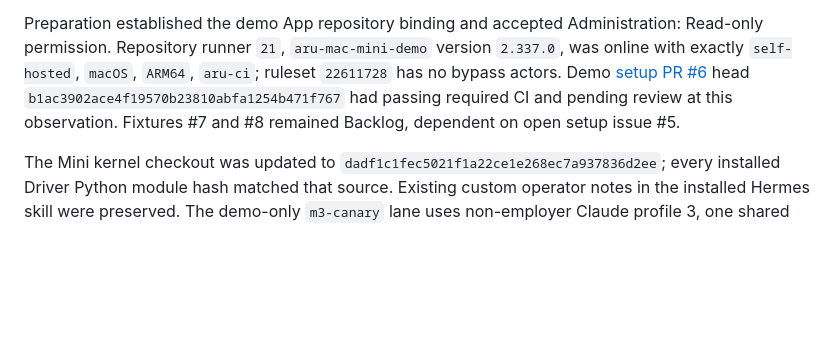
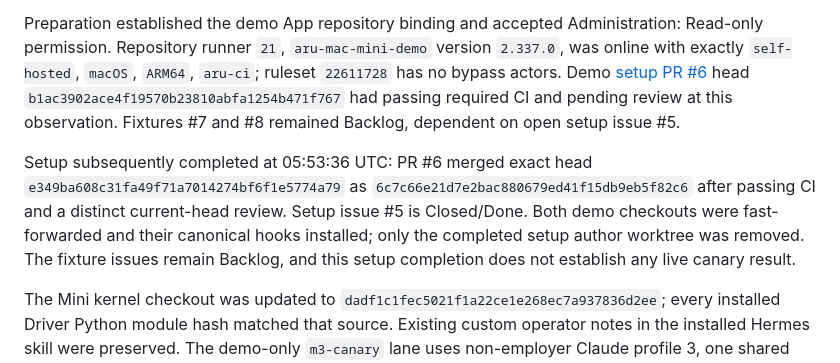
Before and after one commit to gillella/Aru_Agentic_SDLC, a Markdown page: docs/OPERATIONS.md, the part around the change. Drawn GitHub-style; blank space fills up the shorter version.

Commit message:
docs(ops): record completed demo setup without claiming live acceptance

```diff
--- a/docs/OPERATIONS.md
+++ b/docs/OPERATIONS.md
@@ -1478,6 +1478,14 @@ head `b1ac3902ace4f19570b23810abfa1254b471f767` had passing required CI and
 pending review at this observation. Fixtures #7 and #8 remained Backlog,
 dependent on open setup issue #5.
 
+Setup subsequently completed at 05:53:36 UTC: PR #6 merged exact head
+`e349ba608c31fa49f71a7014274bf6f1e5774a79` as
+`6c7c66e21d7e2bac880679ed41f15db9eb5f82c6` after passing CI and a distinct
+current-head review. Setup issue #5 is Closed/Done. Both demo checkouts were
+fast-forwarded and their canonical hooks installed; only the completed setup
+author worktree was removed. The fixture issues remain Backlog, and this setup
+completion does not establish any live canary result.
+
 The Mini kernel checkout was updated to
 `dadf1c1fec5021f1a22ce1e268ec7a937836d2ee`; every installed Driver Python module
 hash matched that source. Existing custom operator notes in the installed
```
